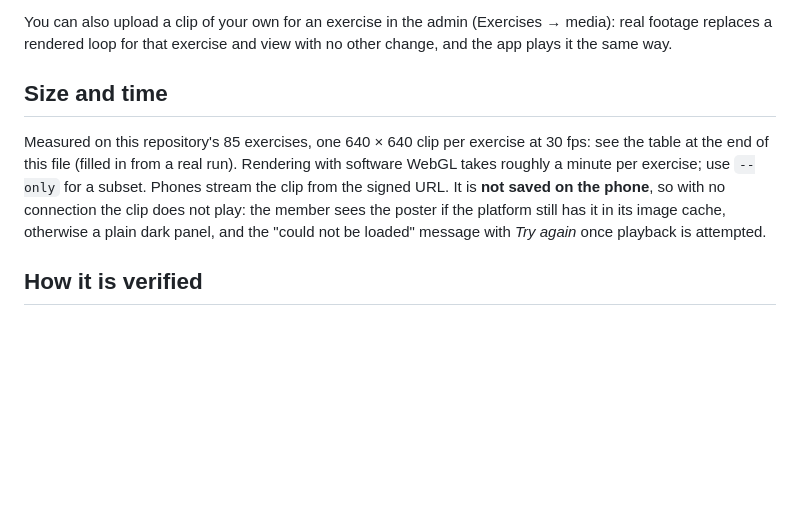
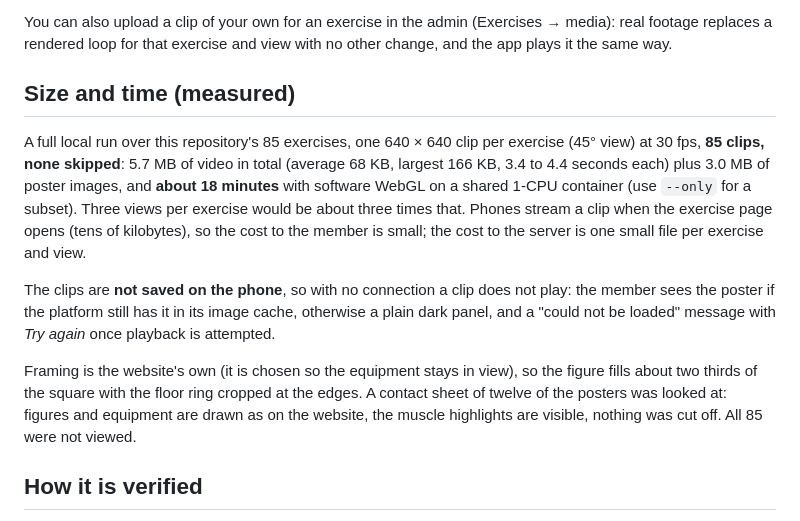
Before and after one commit to usamaali676/gym, a Markdown page: docs/mobile/demo-clips.md, the part around the change. Rendered like a GitHub page; blank space fills up the shorter version.

Commit message:
Docs: measured demo clip size and render time for all 85 exercises
Co-Authored-By: Claude Sonnet 5.5 <noreply@anthropic.com>
Claude-Session: https://claude.ai/code/session_01HGSrbPeHKmHBceVSQqXJYg

```diff
--- a/docs/mobile/demo-clips.md
+++ b/docs/mobile/demo-clips.md
@@ -46,13 +46,21 @@ php artisan exercises:import-demos storage/app/demo-render
 You can also upload a clip of your own for an exercise in the admin (Exercises → media): real footage replaces a rendered
 loop for that exercise and view with no other change, and the app plays it the same way.
 
-## Size and time
+## Size and time (measured)
 
-Measured on this repository's 85 exercises, one 640 × 640 clip per exercise at 30 fps: see the table at the end of this file
-(filled in from a real run). Rendering with software WebGL takes roughly a minute per exercise; use `--only` for a subset.
-Phones stream the clip from the signed URL. It is **not saved on the phone**, so with no connection the clip does not play:
-the member sees the poster if the platform still has it in its image cache, otherwise a plain dark panel, and the
-"could not be loaded" message with *Try again* once playback is attempted.
+A full local run over this repository's 85 exercises, one 640 × 640 clip per exercise (45° view) at 30 fps, **85 clips, none
+skipped**: 5.7 MB of video in total (average 68 KB, largest 166 KB, 3.4 to 4.4 seconds each) plus 3.0 MB of poster images, and
+**about 18 minutes** with software WebGL on a shared 1-CPU container (use `--only` for a subset). Three views per exercise
+would be about three times that. Phones stream a clip when the exercise page opens (tens of kilobytes), so the cost to the
+member is small; the cost to the server is one small file per exercise and view.
+
+The clips are **not saved on the phone**, so with no connection a clip does not play: the member sees the poster if the
+platform still has it in its image cache, otherwise a plain dark panel, and a "could not be loaded" message with *Try again*
+once playback is attempted.
+
+Framing is the website's own (it is chosen so the equipment stays in view), so the figure fills about two thirds of the
+square with the floor ring cropped at the edges. A contact sheet of twelve of the posters was looked at: figures and
+equipment are drawn as on the website, the muscle highlights are visible, nothing was cut off. All 85 were not viewed.
 
 ## How it is verified
 
```
Also changed, not shown: docs/mobile/PROGRESS.md (+1 -1 lines).
